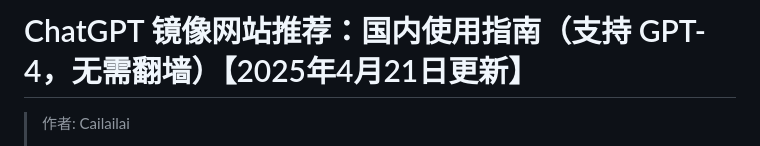
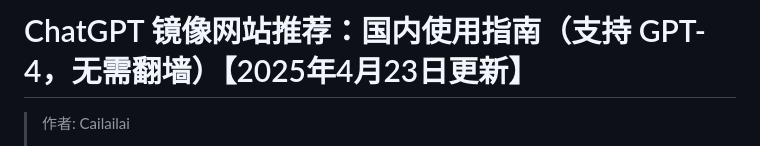
Before and after one commit to Cailailai/chatgpt-site-new, a Markdown page: README.md, the part around the change printed below. GitHub-like rendering.

```diff
--- a/README.md
+++ b/README.md
@@ -1,4 +1,4 @@
-# ChatGPT 镜像网站推荐：国内使用指南（支持 GPT-4，无需翻墙）【2025年4月21日更新】
+# ChatGPT 镜像网站推荐：国内使用指南（支持 GPT-4，无需翻墙）【2025年4月23日更新】
 
 > 作者: Cailailai
 >
```
Also changed, not shown: other parts of README.md (+1 -1 lines).
